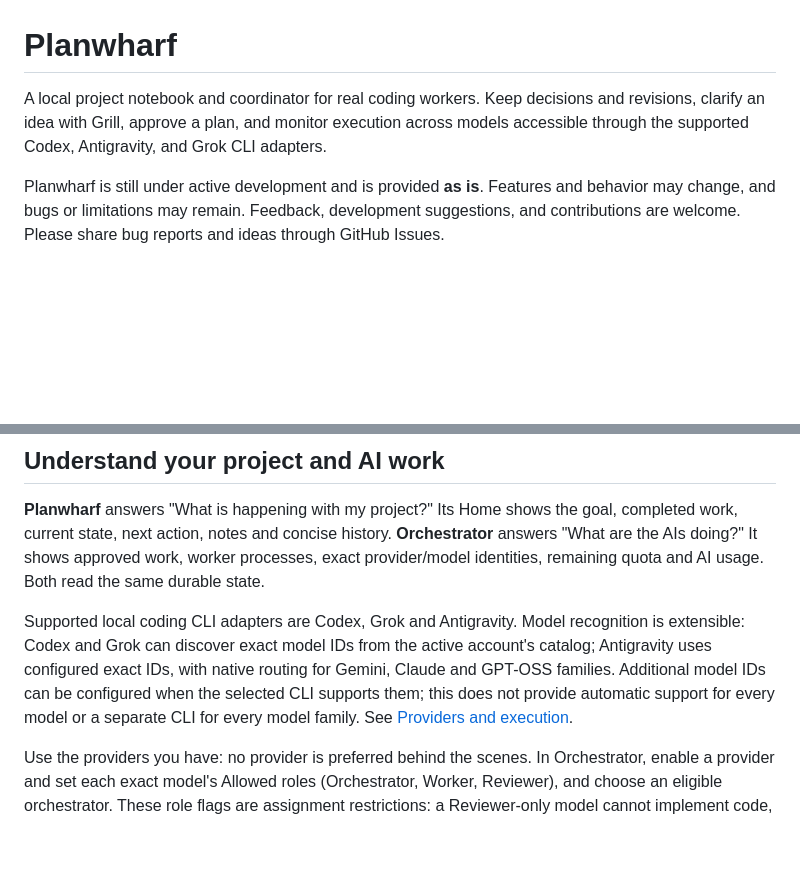
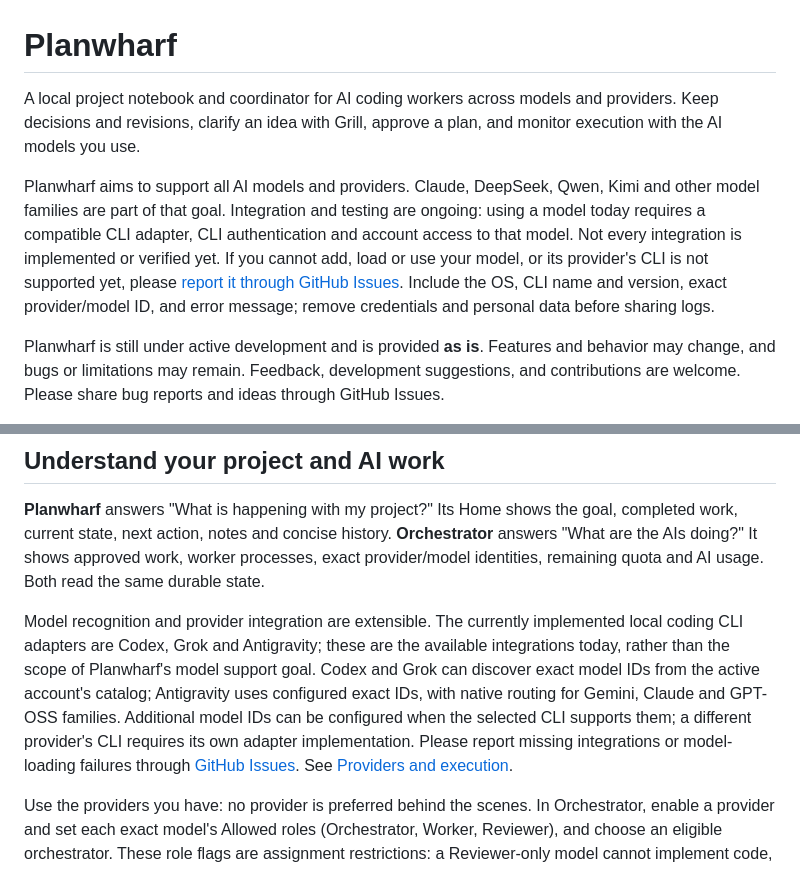
Before and after one commit to Rocco-Skudo/Planwharf, a Markdown page: README.md, 2 parts joined by grey strips. Rendered like a GitHub page; blank space fills up the shorter version.

Commit message:
State the all-models goal and current CLI adapter limits in README
Describe Planwharf as a coordinator across models and providers, and
name Claude, DeepSeek, Qwen and Kimi as part of that goal. Keep the
current Codex, Grok and Antigravity adapters as the implemented
integrations, and ask users to report missing adapters or model-loading
failures through GitHub Issues.

```diff
--- a/README.md
+++ b/README.md
@@ -1,6 +1,8 @@
 # Planwharf
 
-A local project notebook and coordinator for real coding workers. Keep decisions and revisions, clarify an idea with Grill, approve a plan, and monitor execution across models accessible through the supported Codex, Antigravity, and Grok CLI adapters.
+A local project notebook and coordinator for AI coding workers across models and providers. Keep decisions and revisions, clarify an idea with Grill, approve a plan, and monitor execution with the AI models you use.
+
+Planwharf aims to support all AI models and providers. Claude, DeepSeek, Qwen, Kimi and other model families are part of that goal. Integration and testing are ongoing: using a model today requires a compatible CLI adapter, CLI authentication and account access to that model. Not every integration is implemented or verified yet. If you cannot add, load or use your model, or its provider's CLI is not supported yet, please [report it through GitHub Issues](https://github.com/benitz94/Planwharf/issues). Include the OS, CLI name and version, exact provider/model ID, and error message; remove credentials and personal data before sharing logs.
 
 Planwharf is still under active development and is provided **as is**. Features and behavior may change, and bugs or limitations may remain. Feedback, development suggestions, and contributions are welcome. Please share bug reports and ideas through GitHub Issues.
 
@@ -22,7 +24,7 @@ The [first project guide](docs/HOW-TO.md) explains each step, a separate practic
 
 **Planwharf** answers "What is happening with my project?" Its Home shows the goal, completed work, current state, next action, notes and concise history. **Orchestrator** answers "What are the AIs doing?" It shows approved work, worker processes, exact provider/model identities, remaining quota and AI usage. Both read the same durable state.
 
-Supported local coding CLI adapters are Codex, Grok and Antigravity. Model recognition is extensible: Codex and Grok can discover exact model IDs from the active account's catalog; Antigravity uses configured exact IDs, with native routing for Gemini, Claude and GPT-OSS families. Additional model IDs can be configured when the selected CLI supports them; this does not provide automatic support for every model or a separate CLI for every model family. See [Providers and execution](#providers-and-execution).
+Model recognition and provider integration are extensible. The currently implemented local coding CLI adapters are Codex, Grok and Antigravity; these are the available integrations today, rather than the scope of Planwharf's model support goal. Codex and Grok can discover exact model IDs from the active account's catalog; Antigravity uses configured exact IDs, with native routing for Gemini, Claude and GPT-OSS families. Additional model IDs can be configured when the selected CLI supports them; a different provider's CLI requires its own adapter implementation. Please report missing integrations or model-loading failures through [GitHub Issues](https://github.com/benitz94/Planwharf/issues). See [Providers and execution](#providers-and-execution).
 
 Use the providers you have: no provider is preferred behind the scenes. In Orchestrator, enable a provider and set each exact model's Allowed roles (Orchestrator, Worker, Reviewer), and choose an eligible orchestrator. These role flags are assignment restrictions: a Reviewer-only model cannot implement code, and an Orchestrator-only model cannot be dispatched as a worker or reviewer. Unsupported Orchestrator roles cannot be selected. The Model role filter shows each class or All roles. Search finds models even in a large catalog; **Show all models** expands a provider. These choices survive restart. An unavailable model is reported explicitly and never silently replaced.
 
```
